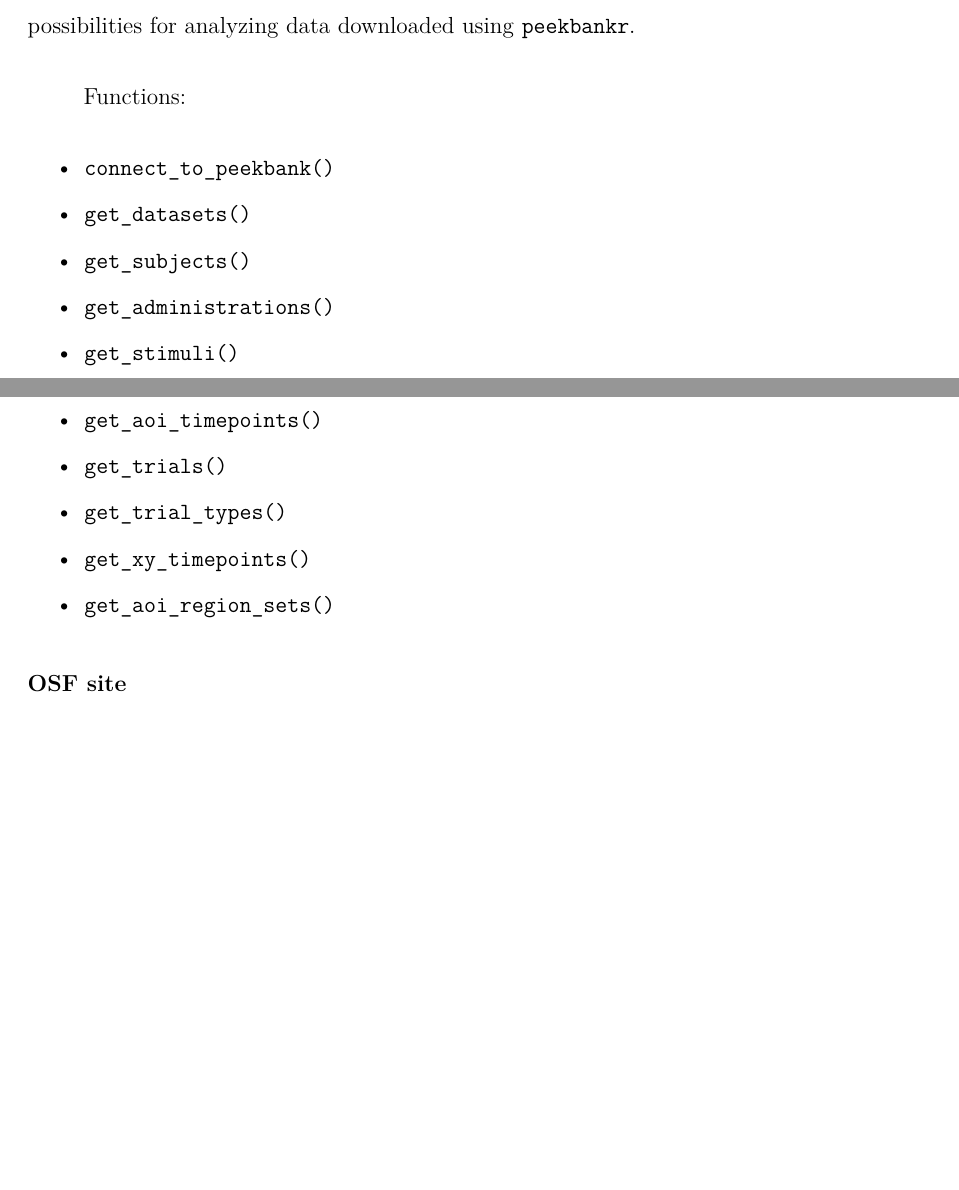
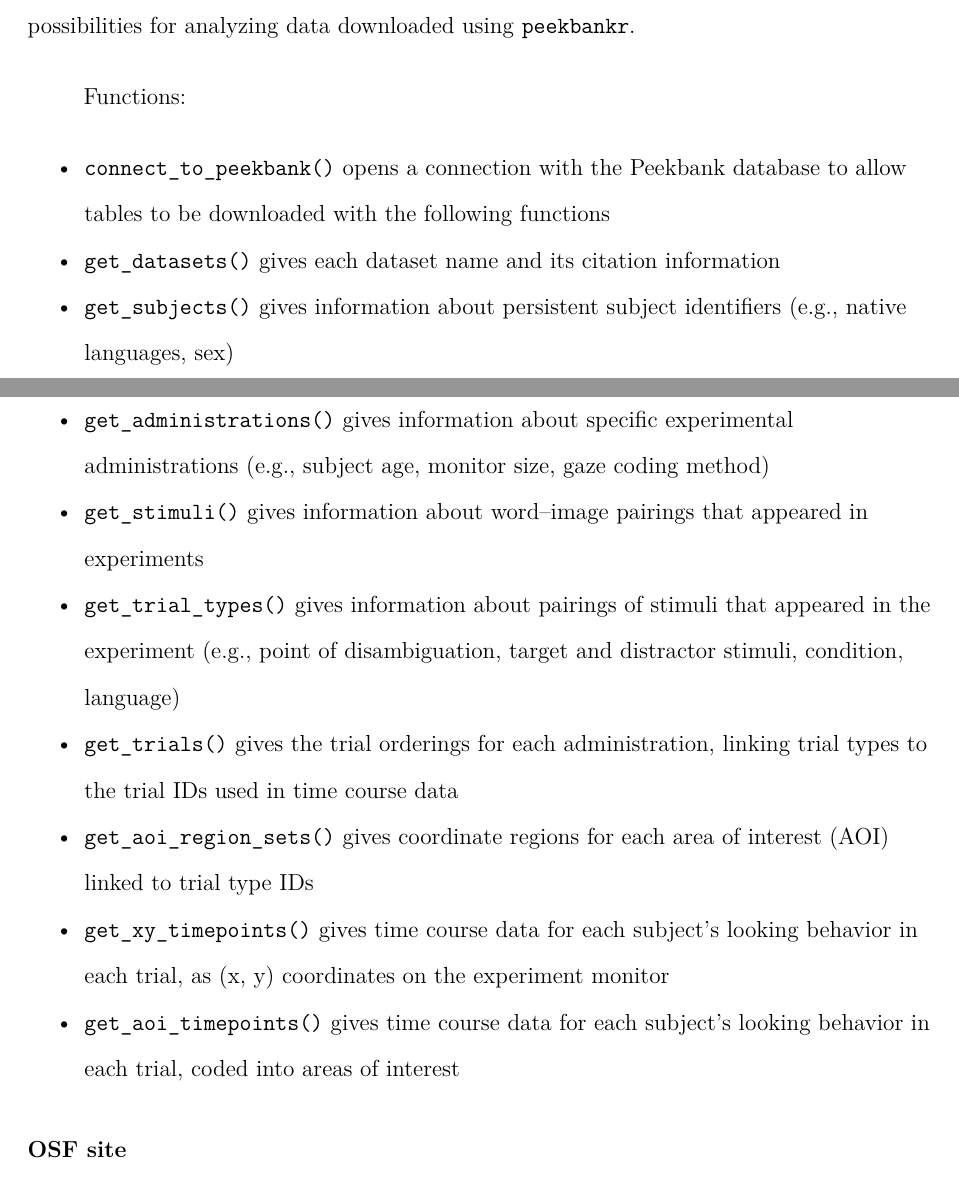
Before and after one commit to peekbank/peekbank-paper, an R Markdown document (brm/peekbank-brm.Rmd): two parts of pages 14 and 15 of 28, joined at a grey line, cut so that both start at the same text, the shorter picture padded with empty space. Rendered offline with R 4.5, knitr and Pandoc, then LaTeX, with nearby package versions; drawn as R Markdown's standard PDF in place of the format the file asks for; some code elsewhere in the file could not run offline.

Commit message:
add function descriptions for peekbankr

```diff
--- a/brm/peekbank-brm.Rmd
+++ b/brm/peekbank-brm.Rmd
@@ -489,16 +489,17 @@ The `peekbankr` API offers a way for users to access data from the database and
 
 Functions:
 
-- `connect_to_peekbank()`
-- `get_datasets()`
-- `get_subjects()`
-- `get_administrations()`
-- `get_stimuli()`
-- `get_aoi_timepoints()`
-- `get_trials()`
-- `get_trial_types()`
-- `get_xy_timepoints()`
-- `get_aoi_region_sets()`
+- `connect_to_peekbank()` opens a connection with the Peekbank database to allow tables to be downloaded with the following functions
+- `get_datasets()` gives each dataset name and its citation information
+- `get_subjects()` gives information about persistent subject identifiers (e.g., native languages, sex)
+- `get_administrations()` gives information about specific experimental administrations (e.g., subject age, monitor size, gaze coding method)
+- `get_stimuli()` gives information about word–image pairings that appeared in experiments
+- `get_trial_types()` gives information about pairings of stimuli that appeared in the experiment (e.g., point of disambiguation, target and distractor stimuli, condition, language)
+- `get_trials()` gives the trial orderings for each administration, linking trial types to the trial IDs used in time course data
+- `get_aoi_region_sets()` gives coordinate regions for each area of interest (AOI)  linked to trial type IDs
+- `get_xy_timepoints()` gives time course data for each subject's looking behavior in each trial, as (x, y) coordinates on the experiment monitor
+- `get_aoi_timepoints()` gives time course data for each subject's looking behavior in each trial, coded into areas of interest
+
 
 ## OSF site
 
```
Also changed, not shown: brm/peekbank-brm.Rmd (8 more changed lines).
